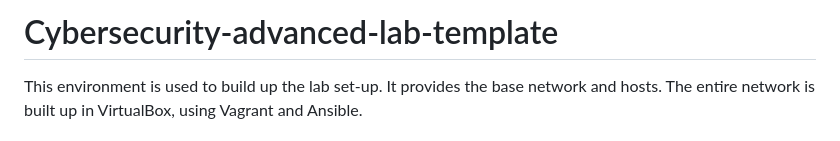
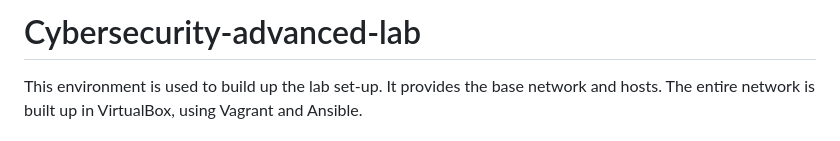
Before and after one commit to JamieCa1/CybersecurityAdvanced, a Markdown page: README.md, the part around the change. Rendered like a GitHub page.

Commit message:
Template delete

```diff
--- a/README.md
+++ b/README.md
@@ -1,4 +1,4 @@
-# Cybersecurity-advanced-lab-template
+# Cybersecurity-advanced-lab
 
 This environment is used to build up the lab set-up. It provides the base network and hosts. The entire network is built up in VirtualBox, using Vagrant and Ansible.
 
```
